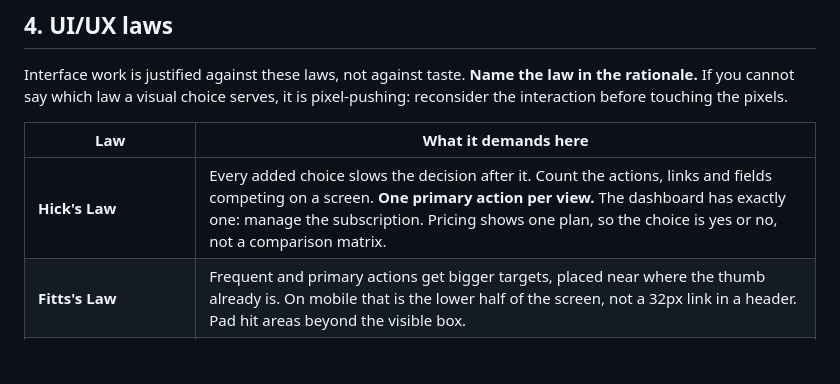
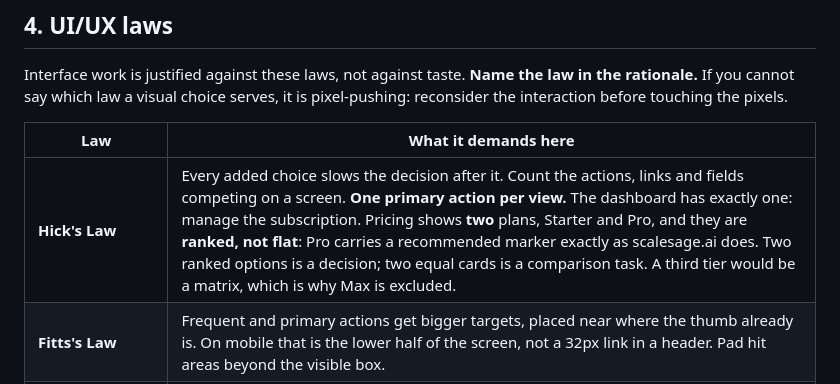
Before and after one commit to blank0810/orbit-mini, a Markdown page: AGENTS.md, the part around the change. Rendered like a GitHub page; blank space fills up the shorter version.

```diff
--- a/AGENTS.md
+++ b/AGENTS.md
@@ -129,7 +129,7 @@ reconsider the interaction before touching the pixels.
 
 | Law | What it demands here |
 |---|---|
-| **Hick's Law** | Every added choice slows the decision after it. Count the actions, links and fields competing on a screen. **One primary action per view.** The dashboard has exactly one: manage the subscription. Pricing shows one plan, so the choice is yes or no, not a comparison matrix. |
+| **Hick's Law** | Every added choice slows the decision after it. Count the actions, links and fields competing on a screen. **One primary action per view.** The dashboard has exactly one: manage the subscription. Pricing shows **two** plans, Starter and Pro, and they are **ranked, not flat**: Pro carries a recommended marker exactly as scalesage.ai does. Two ranked options is a decision; two equal cards is a comparison task. A third tier would be a matrix, which is why Max is excluded. |
 | **Fitts's Law** | Frequent and primary actions get bigger targets, placed near where the thumb already is. On mobile that is the lower half of the screen, not a 32px link in a header. Pad hit areas beyond the visible box. |
 | **Jakob's Law** | Users expect it to behave like the SaaS dashboards they already use. Do not reinvent nav, status badges, billing pages or forms without a clear payoff. |
 | **Miller's Law** | Chunk. Past roughly 7 items, a list or form needs grouping, sections or pagination. Group the dashboard into identity, plan, and billing-history regions. |
```
Also changed, not shown: docs/IMPLEMENTATION_PLAN.md (+16 -2 lines).
